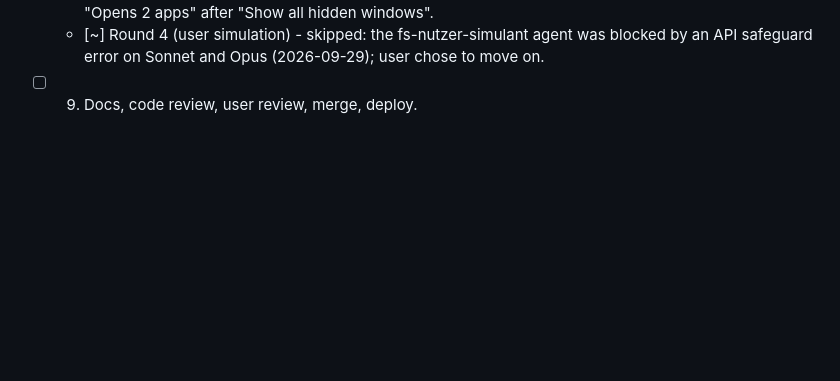
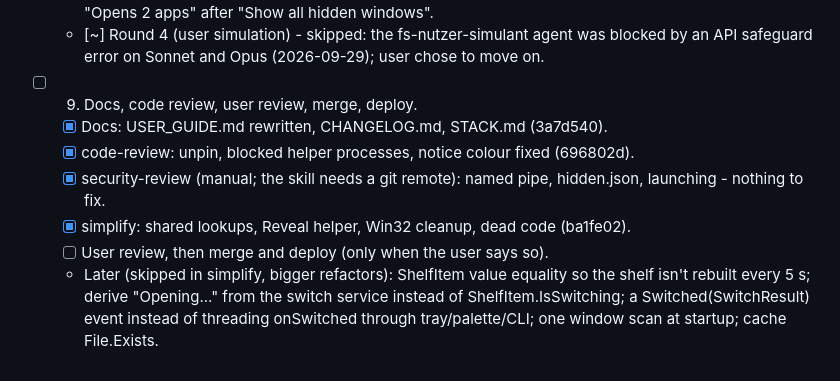
Before and after one commit to Nburi/catogarizer, a Markdown page: TODO.md, the part around the change. Drawn GitHub-style; blank space fills up the shorter version.

Commit message:
DOCS: TODO - step 9 review results and deferred cleanups
Co-Authored-By: Claude Opus 5.5 <noreply@anthropic.com>

```diff
--- a/TODO.md
+++ b/TODO.md
@@ -566,3 +566,11 @@ categories with charmap/msinfo32, Claude pinned; config restored afterwards):
   - [~] Round 4 (user simulation) - skipped: the fs-nutzer-simulant agent was blocked by an
         API safeguard error on Sonnet and Opus (2026-09-29); user chose to move on.
 - [ ] 9. Docs, code review, user review, merge, deploy.
+  - [x] Docs: USER_GUIDE.md rewritten, CHANGELOG.md, STACK.md (3a7d540).
+  - [x] code-review: unpin, blocked helper processes, notice colour fixed (696802d).
+  - [x] security-review (manual; the skill needs a git remote): named pipe, hidden.json, launching - nothing to fix.
+  - [x] simplify: shared lookups, Reveal helper, Win32 cleanup, dead code (ba1fe02).
+  - [ ] User review, then merge and deploy (only when the user says so).
+  - Later (skipped in simplify, bigger refactors): ShelfItem value equality so the shelf isn't rebuilt every
+    5 s; derive "Opening..." from the switch service instead of ShelfItem.IsSwitching; a Switched(SwitchResult)
+    event instead of threading onSwitched through tray/palette/CLI; one window scan at startup; cache File.Exists.
```
